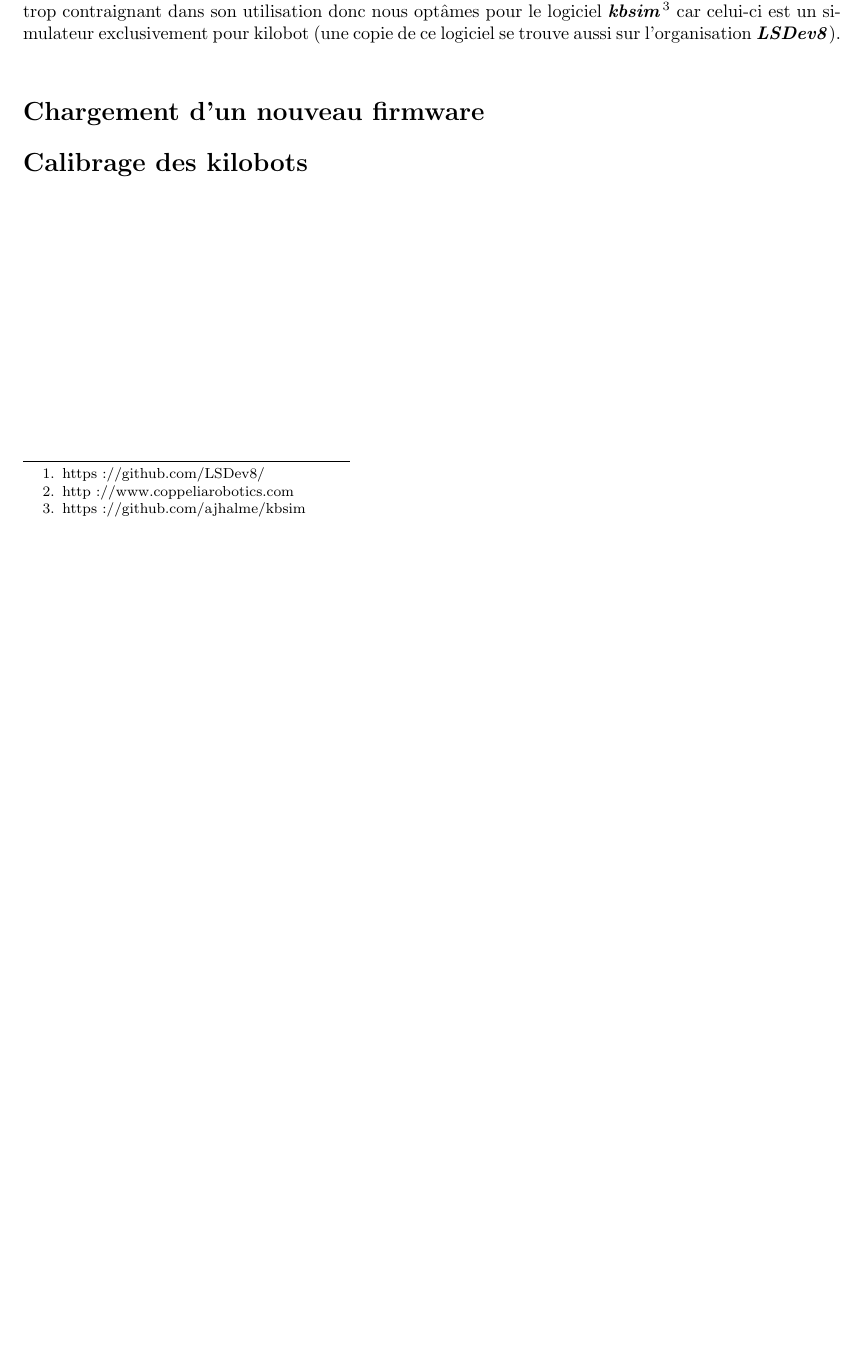
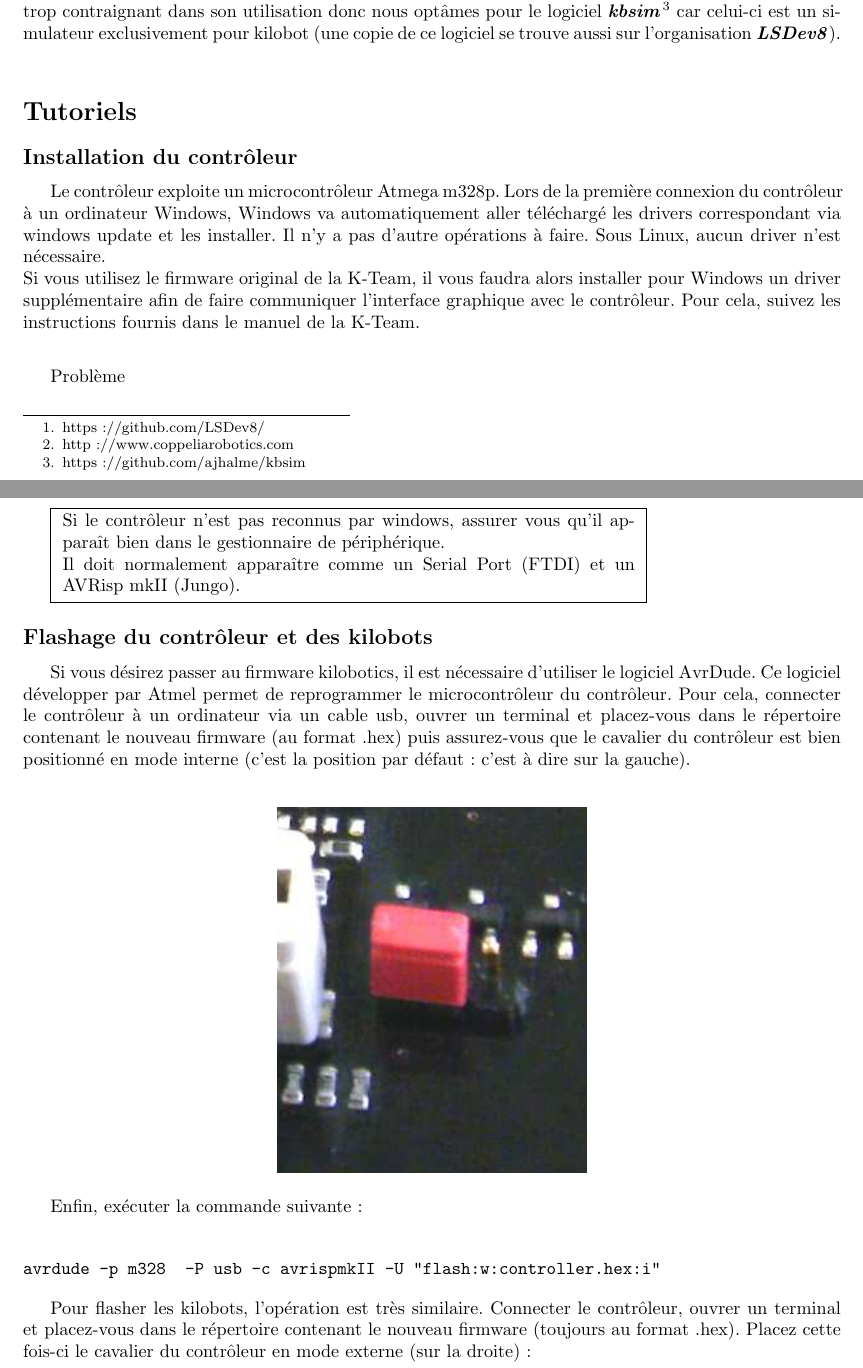
Before and after one commit to LSDev8/PSAR-Kilobot, a LaTeX document (utils/specifications.tex): part of page 15 of 16 before the commit and two parts of pages 15 and 16 of 18 after it, the two joined at a grey line, cut so that both start at the same text, the shorter picture padded with empty space. Compiled offline with pdfLaTeX; the source files are stored in an older character set and shown here as Unicode.

Commit message:
[MOD] ajout des tutos

```diff
--- a/utils/specifications.tex
+++ b/utils/specifications.tex
@@ -17,6 +17,7 @@
 \usepackage{tikz}
 
 \usepackage[nottoc, notlof, notlot]{tocbibind}
+\usepackage{verbatim}
 
 %\tikzset{state/.style={circle,draw=black, very thick,minimum size=4em}}
 
@@ -403,13 +404,37 @@ Le projet sera h\'eberg\'e sous l'organisation \textit{\textbf{LSDev8}}\footnote
 Nous utilisions (au d\'ebut du projet) pour nos simulations le logiciel \textit{\textbf{V-Rep}}\footnote{http://www.coppeliarobotics.com} mais celui-ci se r\'ev\'ela trop contraignant dans son utilisation donc nous opt\^ames pour le logiciel \textit{\textbf{kbsim}}\footnote{https://github.com/ajhalme/kbsim} car celui-ci est un simulateur exclusivement pour kilobot (une copie de ce logiciel se trouve aussi sur l'organisation \textit{\textbf{LSDev8}}).\\
 
 
-%\section*{Cas d'utilisation}\label{sec:name}
-%\addcontentsline{toc}{section}{Cas d'utilisation}
+\section*{Tutoriels}\label{sec:name}
+\addcontentsline{toc}{section}{Tutoriels}
 
-%\textit{A COMPLETER}
+\subsection*{Installation du contr\^oleur}\label{sec:name}
+\addcontentsline{toc}{subsection}{Installation du contr\^oleur}
 
-\section*{Chargement d'un nouveau firmware}\label{sec:name}
-\addcontentsline{toc}{section}{Chargement d'un nouveau firmware}
+Le contr\^oleur exploite un microcontr\^oleur Atmega m328p. Lors de la première connexion du contr\^oleur \`a un ordinateur Windows, Windows va automatiquement aller t\'el\'echarg\'e les drivers correspondant via windows update et les installer. Il n'y a pas d'autre op\'erations \`a faire. Sous Linux, aucun driver n'est n\'ecessaire.\\
+Si vous utilisez le firmware original de la K-Team, il vous faudra alors installer pour Windows un driver suppl\'ementaire afin de faire communiquer l'interface graphique avec le contr\^oleur. Pour cela, suivez les instructions fournis dans le manuel de la K-Team.\\
 
-\section*{Calibrage des kilobots}\label{sec:name}
-\addcontentsline{toc}{section}{Calibrage des kilobots}
+\medskip
+Probl\`eme\\
+
+\fbox{
+\begin{minipage}{0.7\textwidth}
+ Si le contr\^oleur n'est pas reconnus par windows, assurer vous qu'il appara\^it bien dans le gestionnaire de p\'eriph\'erique.\\ Il doit normalement appara\^itre comme un Serial Port (FTDI) et un AVRisp mkII (Jungo).
+\end{minipage}
+}
+
+\subsection*{Flashage du contr\^oleur et des kilobots}\label{sec:name}
+\addcontentsline{toc}{subsection}{Flashage du contr\^oleur et des kilobots}
+
+Si vous d\'esirez passer au firmware kilobotics, il est n\'ecessaire d'utiliser le logiciel AvrDude. Ce logiciel d\'evelopper par Atmel permet de reprogrammer le microcontr\^oleur du contr\^oleur. Pour cela, connecter le contr\^oleur \`a un ordinateur via un cable usb, ouvrer un terminal et placez-vous dans le r\'epertoire contenant le nouveau firmware (au format .hex) puis assurez-vous que le cavalier du contr\^oleur est bien positionn\'e en mode interne (c'est la position par d\'efaut : c'est \`a dire sur la gauche). \\
+
+\begin{center}
+\includegraphics[scale=0.7]{flashI.png}
+\end{center}
+
+Enfin, ex\'ecuter la commande suivante :\\
+
+\begin{verbatim}
+avrdude -p m328  -P usb -c avrispmkII -U "flash:w:controller.hex:i"
+\end{verbatim}
+
+Pour flasher les kilobots, l'op\'eration est tr\`es similaire. Connecter le contr\^oleur, ouvrer un terminal et placez-vous dans le r\'epertoire contenant le nouveau firmware (toujours au format .hex). Placez cette fois-ci le cavalier du contr\^oleur en mode externe (sur la droite): \\
```
Also changed, not shown: utils/flashI.png (added), utils/flashII.png (added), utils/specifications.tex (28 more changed lines).
